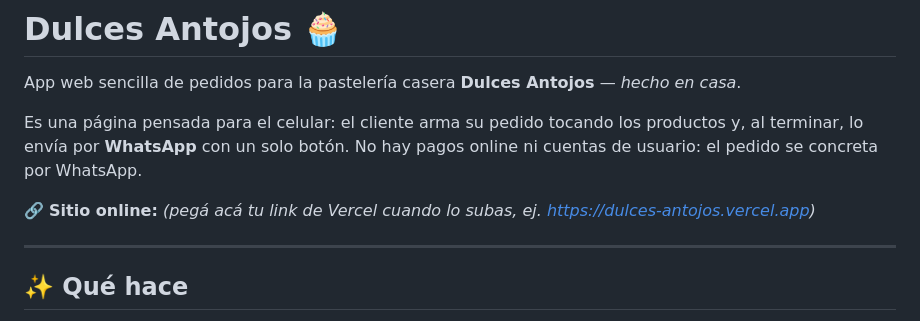
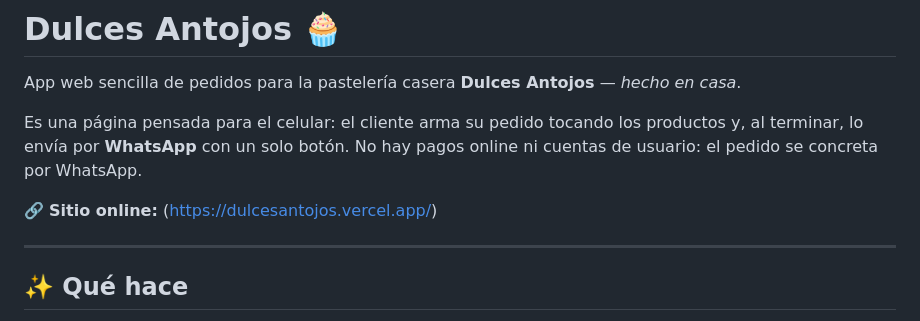
Before and after one commit to sanntin-dev/dulces_antojos, a Markdown page: README.md, the part around the change. GitHub-like rendering.

```diff
--- a/README.md
+++ b/README.md
@@ -6,7 +6,7 @@ Es una página pensada para el celular: el cliente arma su pedido tocando los pr
 y, al terminar, lo envía por **WhatsApp** con un solo botón. No hay pagos online ni
 cuentas de usuario: el pedido se concreta por WhatsApp.
 
-🔗 **Sitio online:** _(pegá acá tu link de Vercel cuando lo subas, ej. https://dulces-antojos.vercel.app)_
+🔗 **Sitio online:** (https://dulcesantojos.vercel.app/)
 
 ---
 
```
